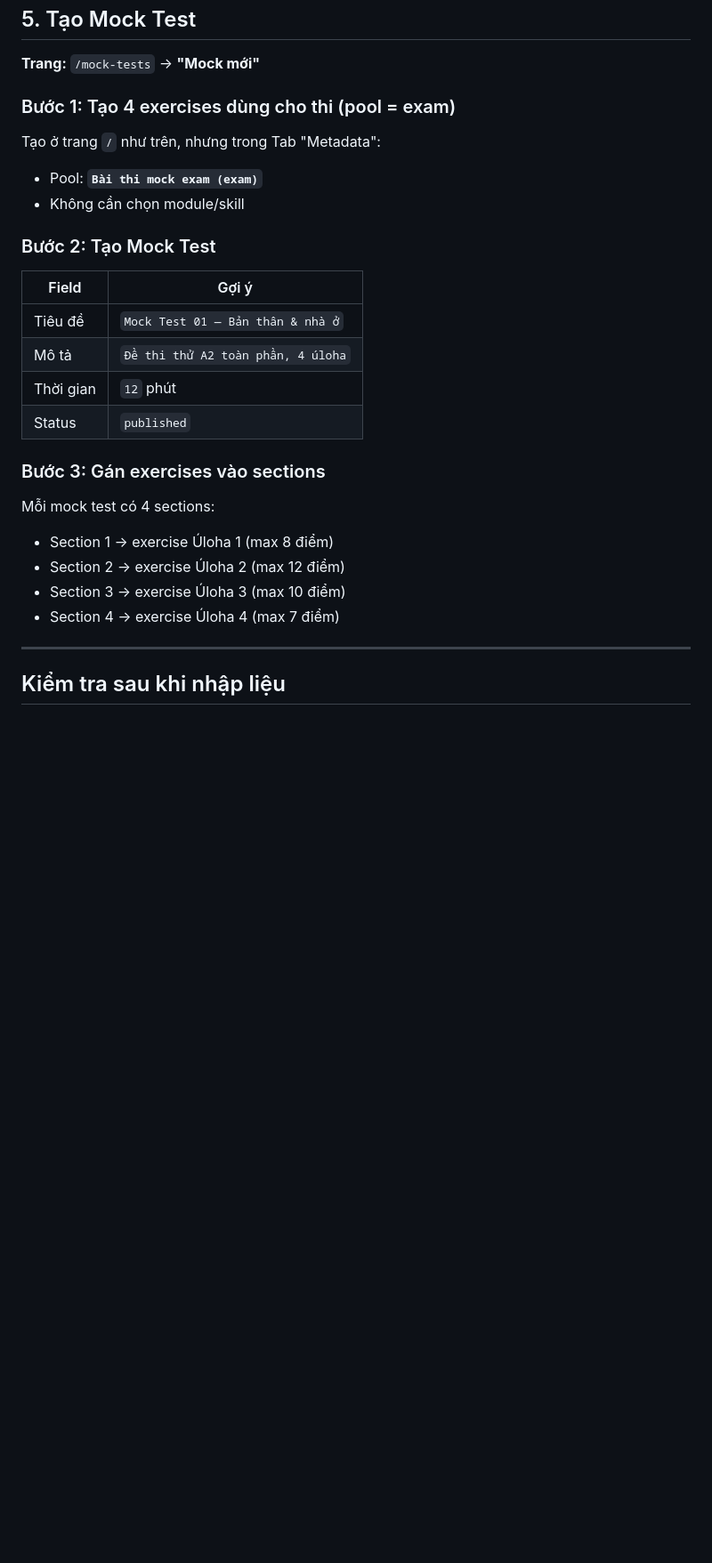
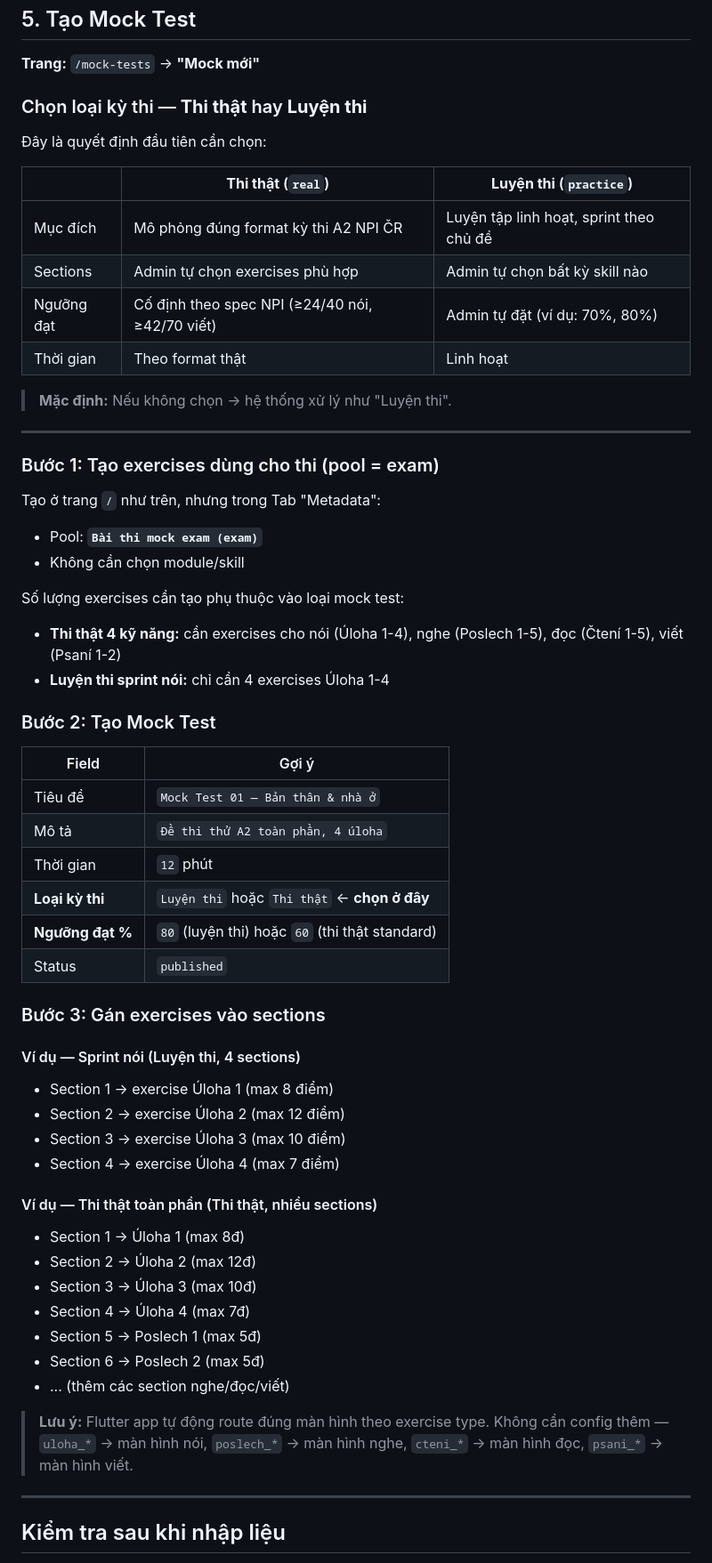
Before and after one commit to temo-dev/new-czech-go, a Markdown page: docs/admin-guide.md, the part around one of its changes. Shown at 89% size. Rendered like a GitHub page; blank space fills up the shorter version.

Commit message:
docs(v9): update admin guide with exam_mode (Thi thật / Luyện thi)
- Add decision table: Thi thật vs Luyện thi with scoring rules
- Explain exam_mode field in MockTest form
- Add routing note (Flutter auto-routes by exercise_type prefix)
- Remove full_exam_sessions from TRUNCATE example

Co-Authored-By: Claude Sonnet 4.6 <noreply@anthropic.com>

```diff
--- a/docs/admin-guide.md
+++ b/docs/admin-guide.md
@@ -102,11 +102,30 @@ Mỗi module nên có ít nhất 1 skill `noi`:
 
 **Trang:** `/mock-tests` → **"Mock mới"**
 
-### Bước 1: Tạo 4 exercises dùng cho thi (pool = exam)
+### Chọn loại kỳ thi — **Thi thật** hay **Luyện thi**
+
+Đây là quyết định đầu tiên cần chọn:
+
+| | **Thi thật** (`real`) | **Luyện thi** (`practice`) |
+|---|---|---|
+| Mục đích | Mô phỏng đúng format kỳ thi A2 NPI ČR | Luyện tập linh hoạt, sprint theo chủ đề |
+| Sections | Admin tự chọn exercises phù hợp | Admin tự chọn bất kỳ skill nào |
+| Ngưỡng đạt | Cố định theo spec NPI (≥24/40 nói, ≥42/70 viết) | Admin tự đặt (ví dụ: 70%, 80%) |
+| Thời gian | Theo format thật | Linh hoạt |
+
+> **Mặc định:** Nếu không chọn → hệ thống xử lý như "Luyện thi".
+
+---
+
+### Bước 1: Tạo exercises dùng cho thi (pool = exam)
 
 Tạo ở trang `/` như trên, nhưng trong Tab "Metadata":
 - Pool: **`Bài thi mock exam (exam)`**
 - Không cần chọn module/skill
+
+Số lượng exercises cần tạo phụ thuộc vào loại mock test:
+- **Thi thật 4 kỹ năng:** cần exercises cho nói (Úloha 1-4), nghe (Poslech 1-5), đọc (Čtení 1-5), viết (Psaní 1-2)
+- **Luyện thi sprint nói:** chỉ cần 4 exercises Úloha 1-4
 
 ### Bước 2: Tạo Mock Test
 
@@ -115,15 +134,30 @@ Tạo ở trang `/` như trên, nhưng trong Tab "Metadata":
 | Tiêu đề | `Mock Test 01 — Bản thân & nhà ở` |
 | Mô tả | `Đề thi thử A2 toàn phần, 4 úloha` |
 | Thời gian | `12` phút |
+| **Loại kỳ thi** | `Luyện thi` hoặc `Thi thật` ← **chọn ở đây** |
+| **Ngưỡng đạt %** | `80` (luyện thi) hoặc `60` (thi thật standard) |
 | Status | `published` |
 
 ### Bước 3: Gán exercises vào sections
 
-Mỗi mock test có 4 sections:
+#### Ví dụ — Sprint nói (Luyện thi, 4 sections)
+
 - Section 1 → exercise Úloha 1 (max 8 điểm)
 - Section 2 → exercise Úloha 2 (max 12 điểm)
 - Section 3 → exercise Úloha 3 (max 10 điểm)
 - Section 4 → exercise Úloha 4 (max 7 điểm)
+
+#### Ví dụ — Thi thật toàn phần (Thi thật, nhiều sections)
+
+- Section 1 → Úloha 1 (max 8đ)
+- Section 2 → Úloha 2 (max 12đ)
+- Section 3 → Úloha 3 (max 10đ)
+- Section 4 → Úloha 4 (max 7đ)
+- Section 5 → Poslech 1 (max 5đ)
+- Section 6 → Poslech 2 (max 5đ)
+- ... (thêm các section nghe/đọc/viết)
+
+> **Lưu ý:** Flutter app tự động route đúng màn hình theo exercise type. Không cần config thêm — `uloha_*` → màn hình nói, `poslech_*` → màn hình nghe, `cteni_*` → màn hình đọc, `psani_*` → màn hình viết.
 
 ---
 
```
Also changed, not shown: other parts of docs/admin-guide.md (+2 -0 lines).
